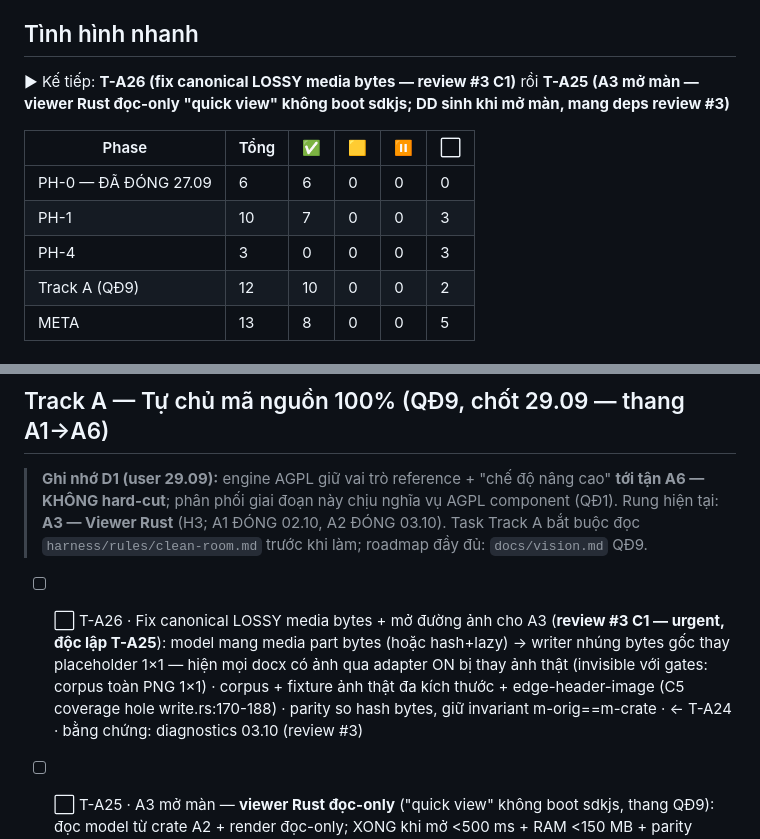
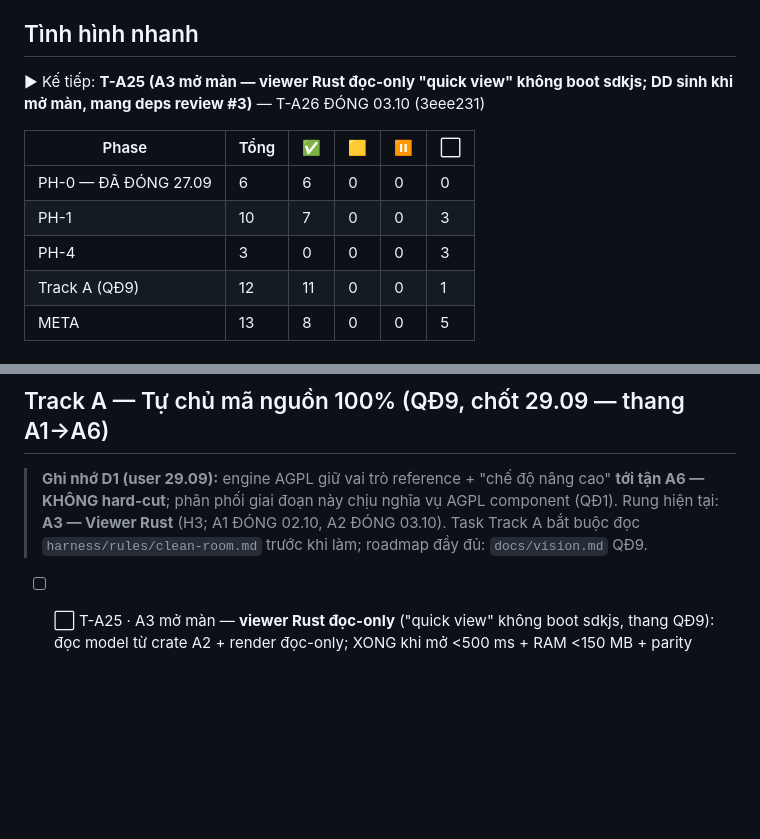
Before and after one commit to EricNguyen1206/wasenoffice, a Markdown page: docs/TODO.md, 2 parts joined by grey strips. Drawn GitHub-style; blank space fills up the shorter version.

```diff
--- a/docs/TODO.md
+++ b/docs/TODO.md
@@ -15,14 +15,14 @@ type: queue
 
 ## Tình hình nhanh
 
-▶ Kế tiếp: **T-A26 (fix canonical LOSSY media bytes — review #3 C1)** rồi **T-A25 (A3 mở màn — viewer Rust đọc-only "quick view" không boot sdkjs; DD sinh khi mở màn, mang deps review #3)**
+▶ Kế tiếp: **T-A25 (A3 mở màn — viewer Rust đọc-only "quick view" không boot sdkjs; DD sinh khi mở màn, mang deps review #3)** — T-A26 ĐÓNG 03.10 (3eee231)
 
 | Phase | Tổng | ✅ | 🟨 | ⏸ | ⬜ |
 |---|---|---|---|---|---|
 | PH-0 — ĐÃ ĐÓNG 27.09  |  6  | 6  | 0  | 0  | 0  |
 | PH-1  |  10 | 7  | 0  | 0  | 3  |
 | PH-4  |  3  | 0  | 0  | 0  | 3  |
-| Track A (QĐ9) |  12 | 10 | 0  | 0  | 2  |
+| Track A (QĐ9) |  12 | 11 | 0  | 0  | 1  |
 | META  | 13  | 8  | 0  | 0  | 5  |
 
 ## PH-0 — Spike editor + render DOCX (go/no-go) — ĐÃ ĐÓNG 27.09 · verdict GO WITH CAVEAT
@@ -57,7 +57,6 @@ type: queue
 > Rung hiện tại: **A3 — Viewer Rust** (H3; A1 ĐÓNG 02.10, A2 ĐÓNG 03.10). Task Track A bắt buộc đọc
 > `harness/rules/clean-room.md` trước khi làm; roadmap đầy đủ: `docs/vision.md` QĐ9.
 
-- [ ] ⬜ T-A26 · Fix canonical LOSSY media bytes + mở đường ảnh cho A3 (**review #3 C1 — urgent, độc lập T-A25**): model mang media part bytes (hoặc hash+lazy) → writer nhúng bytes gốc thay placeholder 1×1 — hiện mọi docx có ảnh qua adapter ON bị thay ảnh thật (invisible với gates: corpus toàn PNG 1×1) · corpus + fixture ảnh thật đa kích thước + edge-header-image (C5 coverage hole write.rs:170-188) · parity so hash bytes, giữ invariant m-orig==m-crate · ← T-A24 · bằng chứng: diagnostics 03.10 (review #3)
 - [ ] ⬜ T-A25 · A3 mở màn — **viewer Rust đọc-only** ("quick view" không boot sdkjs, thang QĐ9): đọc model từ crate A2 + render đọc-only; XONG khi mở <500 ms + RAM <150 MB + parity render vs oracle; DD riêng (mã nhóm mới) sinh khi mở màn · ← T-A24 · **deps review #3 (03.10, diagnostics):** C2 mở model render-side theo spec đúng nhu cầu viewer (w:rFonts §17.3.2.26 foundational, w:br/w:tab đang bị bỏ document.rs:243, color/spacing/ind/tblGrid/pgSz cơ bản, Run bold/italic lên 3-state, rStyle + w:default flag) giữ invariant parity · C3 điểm cắm viewer = command layer song song delivery (Tauri command parse-only + serve word/media/* bytes; KHÔNG đụng sidecar seam — viewer bỏ qua x2t/Editor.bin; delivery.js engine-only giữ nguyên) · C4 chốt trong DD: font-metrics (a) accessor OS/2 line-height rẻ — allfonts.rs có metrics nhưng pub(crate)+private, hay (b) parser hmtx advance thật
 
 - [x] ✅ T-A20 · A2 mở màn DESIGN-FIRST (ponytail ULTRA): probe 2 phương án bằng số liệu — **P1** (Editor.bin): 1962 B docx → 1586 B Editor.bin **deterministic**, payload 926 B không nén, TLV `[u8 tag][u32 len]` 2 chuỗi lồng verify byte-exact (+5/mức), style resolve trong binary, preamble 42 B chưa decode, delta records = format thứ 2 (T-010) → ước lượng **tháng** + dead code sau A4 · **P2** (OOXML core): 100% spec ECMA-376, fixture 21 element types (5 parts, 2.5 KB), docx cơ bản ~85 element types → ước lượng **tuần** → **CHỐT P2** (không 50/50: P1 chỉ rút 113 MB x2t trong khi sdkjs 313 MB vẫn ship; P2 = nền bắt buộc A3/A4, ship mọi rung) · crate slice `src-tauri/crates/nanooffice-ooxml` (parse docx → model tối giản + CLI JSON; 3 test; deps quick-xml/zip qua license gate; workspace member + verify.sh cargo `--workspace`) · DD mã **K01** `docs/design/converter-a2/DD.md` · verify.sh 16 gates exit 0 · 02.10 · 0cc770a · diagnostics 02.10 + reference.map § Editor.bin
```
Also changed, not shown: other parts of docs/TODO.md (+1 -0 lines), docs/diagnostics.md (+37 -0 lines), docs/handoff/ta26.md (deleted, +0 -43 lines).
